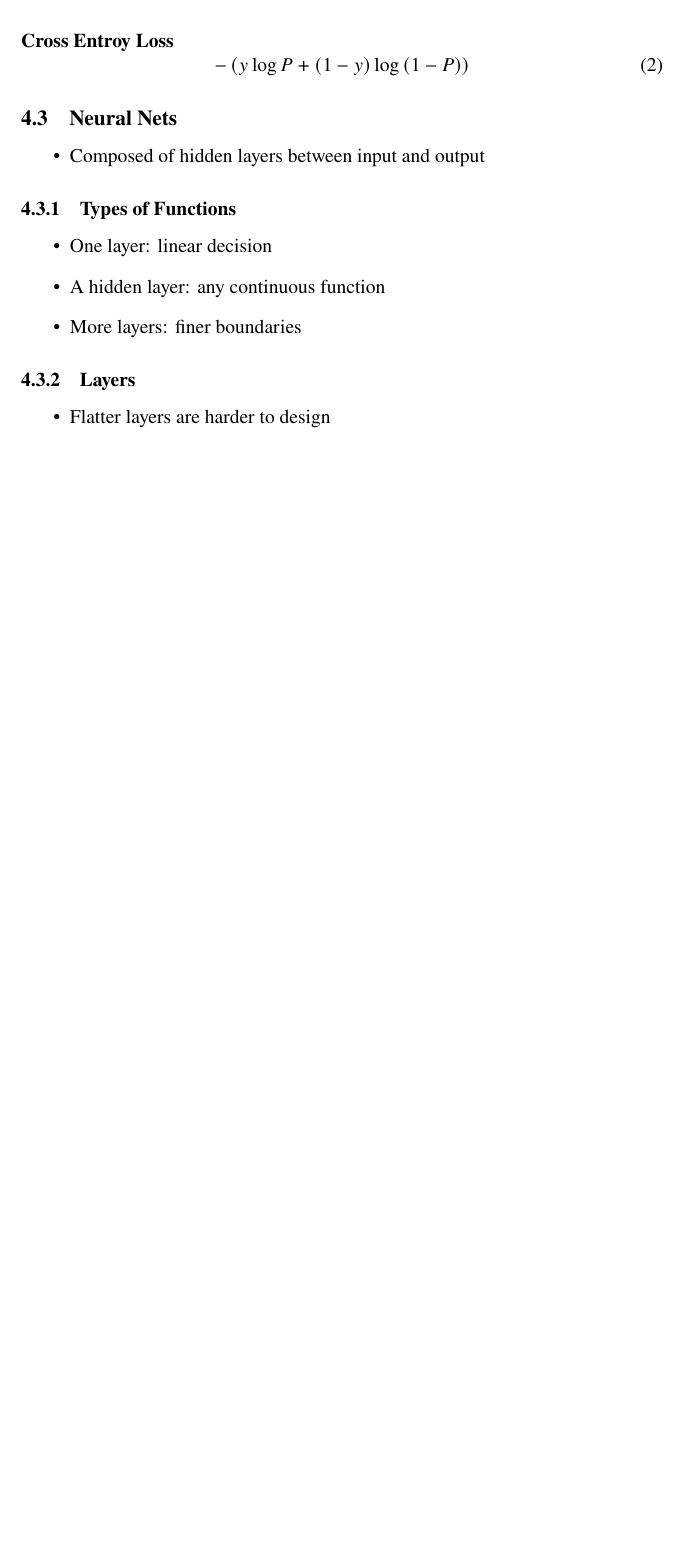
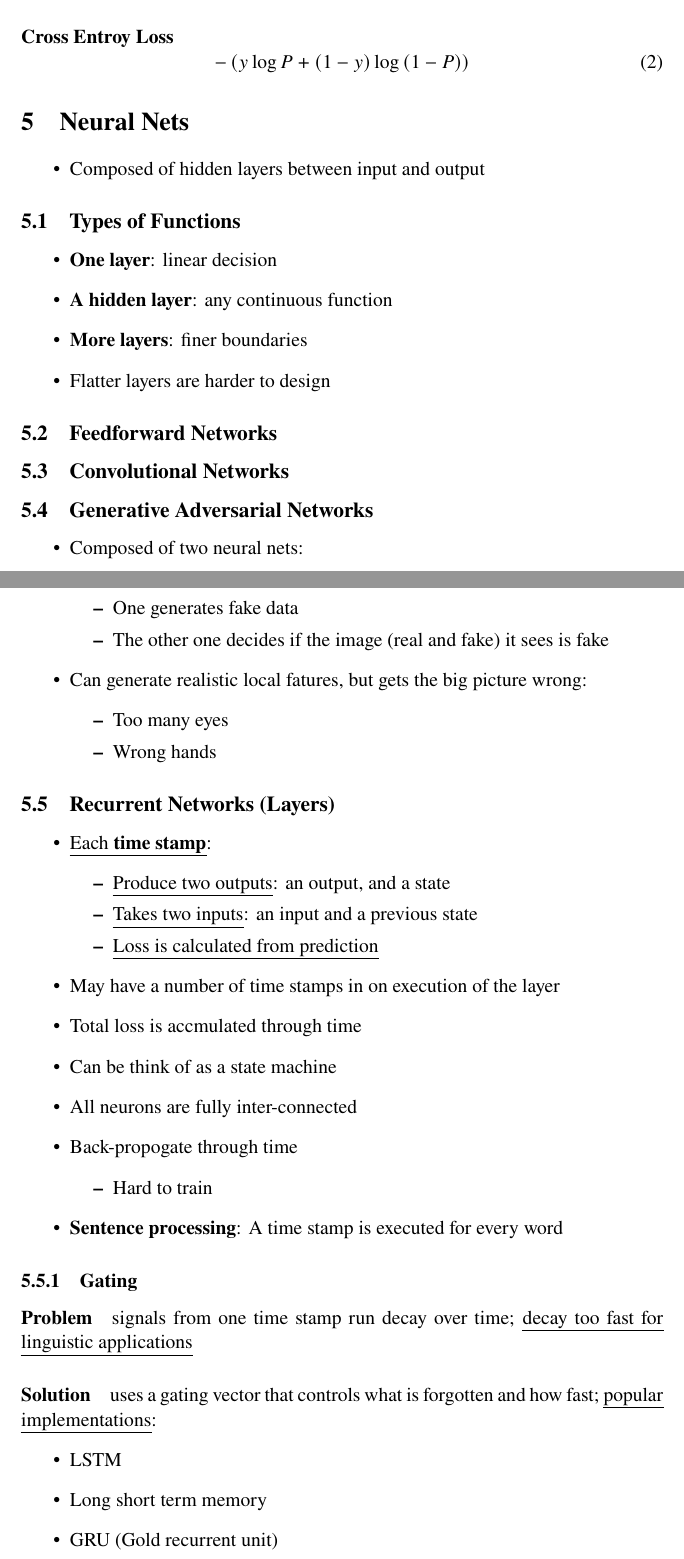
Before and after one commit to Zehua-Chen/concept-notes, a LaTeX document (ai/classifiers/index.tex, which reads ai/classifiers/sections/linear-classifier.tex, ai/classifiers/sections/neural-nets.tex): part of page 4 of 4 before the commit and two parts of pages 4 and 5 of 6 after it, the two joined at a grey line, cut so that both start at the same text, the shorter picture padded with empty space. Compiled offline with pdfLaTeX.

Commit message:
[ai] Add Notes

```diff
--- a/ai/classifiers/sections/linear-classifier.tex
+++ /dev/null
@@ -26,28 +0,0 @@
-      \begin{equation}
-        \left( y - p \right)^{2}
-      \end{equation}
-
-      \paragraph{Cross Entroy Loss}
-      \begin{equation}
-        -\left( y \log P + \left( 1 - y \right) \log\left( 1 - P \right) \right)
-      \end{equation}
-
-  \subsection{Neural Nets}
-
-    \begin{itemize}
-      \item Composed of hidden layers between input and output
-    \end{itemize}
-
-    \subsubsection{Types of Functions}
-
-      \begin{itemize}
-        \item One layer: linear decision
-        \item A hidden layer: any continuous function
-        \item More layers: finer boundaries
-      \end{itemize}
-
-    \subsubsection{Layers}
-
-      \begin{itemize}
-        \item Flatter layers are harder to design
-      \end{itemize}
--- /dev/null
+++ b/ai/classifiers/sections/neural-nets.tex
@@ -0,0 +1,71 @@
+\section{Neural Nets}
+
+  \begin{itemize}
+    \item Composed of hidden layers between input and output
+  \end{itemize}
+
+  \subsection{Types of Functions}
+
+    \begin{itemize}
+      \item \textbf{One layer}: linear decision
+      \item \textbf{A hidden layer}: any continuous function
+      \item \textbf{More layers}: finer boundaries
+      \item Flatter layers are harder to design
+    \end{itemize}
+
+  \subsection{Feedforward Networks}
+
+  \subsection{Convolutional Networks}
+
+  \subsection{Generative Adversarial Networks}
+
+    \begin{itemize}
+      \item Composed of two neural nets:
+      \begin{itemize}
+        \item One generates fake data
+        \item The other one decides if the image (real and fake) it sees is fake
+      \end{itemize}
+
+      \item Can generate realistic local fatures, but gets the big picture
+      wrong:
+      \begin{itemize}
+        \item Too many eyes
+        \item Wrong hands
+      \end{itemize}
+    \end{itemize}
+
+  \subsection{Recurrent Networks (Layers)}
+
+    \begin{itemize}
+      \item \ul{Each \textbf{time stamp}}:
+      \begin{itemize}
+        \item \ul{Produce two outputs}: an output, and a state
+        \item \ul{Takes two inputs}: an input and a previous state
+        \item \ul{Loss is calculated from prediction}
+      \end{itemize}
+
+      \item May have a number of time stamps in on execution of the layer
+      \item Total loss is accmulated through time
+      \item Can be think of as a state machine
+      \item All neurons are fully inter-connected
+      \item Back-propogate through time
+      \begin{itemize}
+        \item Hard to train
+      \end{itemize}
+
+      \item \textbf{Sentence processing}: A time stamp is executed
+      for every word
+    \end{itemize}
+
+    \subsubsection{Gating}
+
+      \paragraph{Problem} signals from one time stamp run decay over time;
+      \ul{decay too fast for linguistic applications}
+
+      \paragraph{Solution} uses a gating vector that controls what is
+      forgotten and how fast; \ul{popular implementations}:
+      \begin{itemize}
+        \item LSTM
+        \item Long short term memory
+        \item GRU (Gold recurrent unit)
+      \end{itemize}
```
Also changed, not shown: ai/classifiers/index.tex (+2 -1 lines), ai/classifiers/sections/overview.tex (+11 -0 lines), ai/classifiers/sections/perceptrons.tex (added, +20 -0 lines), ai/classifiers/sections/linear-classifier.tex (25 more changed lines), ai/classifiers/sections/neural-nets.tex (24 more changed lines).
